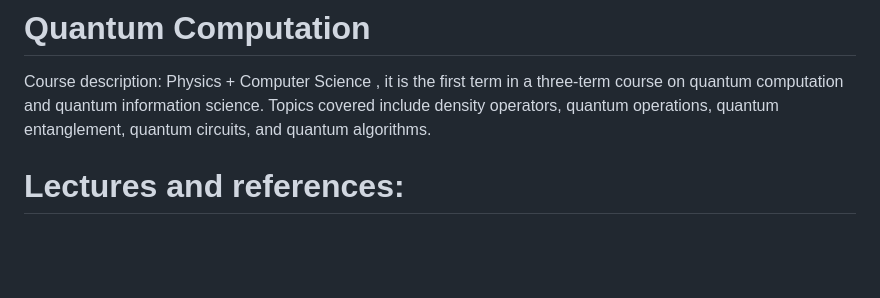
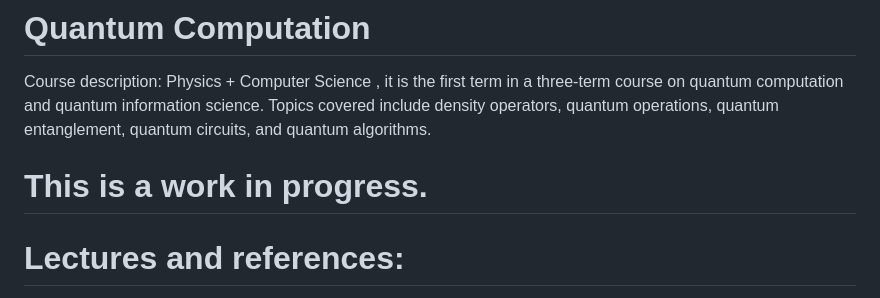
Before and after one commit to MonitSharma/Introduction-to-Quantum-Computing, a Markdown page: README.md, the part around the change. Drawn GitHub-style; blank space fills up the shorter version.

```diff
--- a/README.md
+++ b/README.md
@@ -1,5 +1,9 @@
 # Quantum Computation
 Course description: Physics + Computer Science , it is the first term in a three-term course on quantum computation and quantum information science. Topics covered include density operators, quantum operations, quantum entanglement, quantum circuits, and quantum algorithms.
+
+
+
+# This is a work in progress.
 
 # Lectures and references:
 The primary reference for most of the lectures will be these [lecture notes](http://www.theory.caltech.edu/~preskill/ph219/index.html#lecture). Other useful books are [Quantum Computation and Quantum Information](http://www.amazon.com/gp/product/1107002176/ref=as_li_tf_il?ie=UTF8&camp=1789&creative=9325&creativeASIN=1107002176&linkCode=as2&tag=michaniels-20http://www.michaelnielsen.org/qcqi/) by Nielsen and Chuang (NC), [Classical and Quantum Computation](http://www.amazon.com/exec/obidos/tg/detail/-/082182161X/qid=1064887386/sr=8-3/ref=sr_8_3/102-1370066-0776166?v=glance&s=books&n=507846) by Kitaev, Shen, and Vyalyi (KSV), [Quantum Computing Since Democritus](http://www.amazon.com/Quantum-Computing-since-Democritus-Aaronson/dp/0521199565) by Aaronson, [The Theory of Quantum Information by Watrous](https://www.amazon.com/Theory-Quantum-Information-John-Watrous/dp/1107180562/), and [Quantum Information Theory](http://www.amazon.com/Quantum-Information-Theory-Mark-Wilde/dp/1107034256) by Wilde.
```
